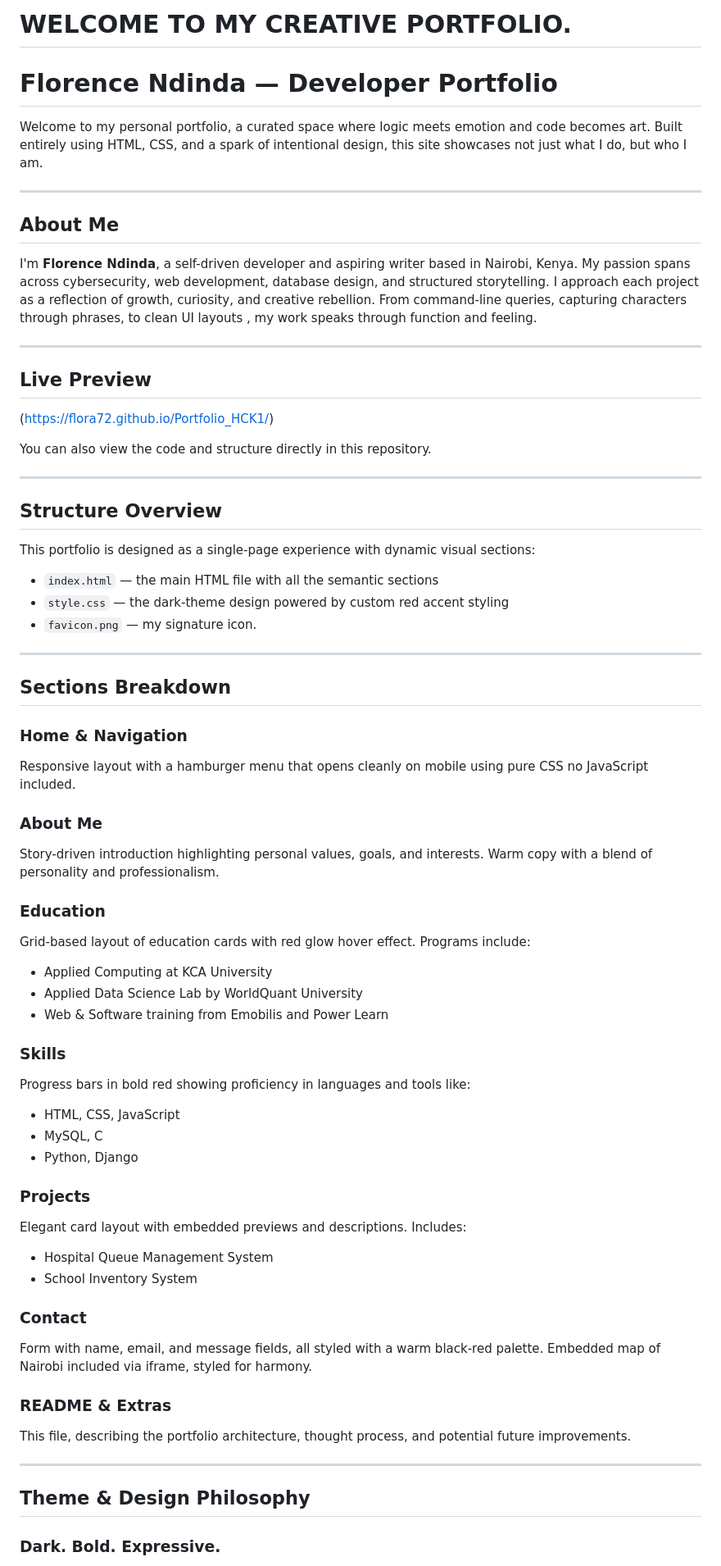
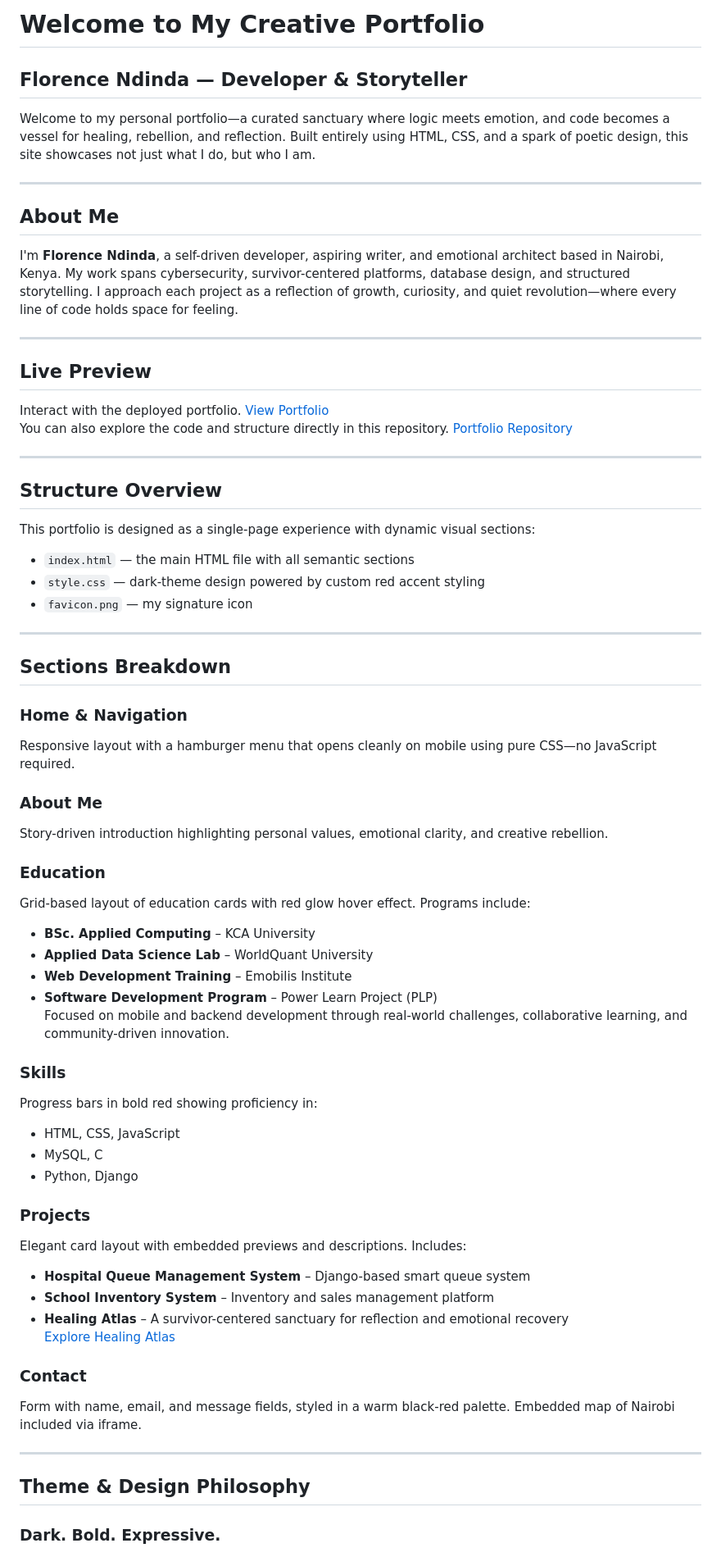
Before and after one commit to Flora72/Florence_Portfolio, a Markdown page: README.md, the part around the change printed below. Shown: that part at 82% size. Rendered like a GitHub page.

```diff
--- a/README.md
+++ b/README.md
@@ -1,67 +1,71 @@
-# WELCOME TO MY CREATIVE PORTFOLIO.
-# Florence Ndinda — Developer Portfolio
+#  Welcome to My Creative Portfolio
+## Florence Ndinda — Developer & Storyteller
 
-Welcome to my personal portfolio, a curated space where logic meets emotion and code becomes art. Built entirely using HTML, CSS, and a spark of intentional design, this site showcases not just what I do, but who I am.
+Welcome to my personal portfolio—a curated sanctuary where logic meets emotion, and code becomes a vessel for healing, rebellion, and reflection. Built entirely using HTML, CSS, and a spark of poetic design, this site showcases not just what I do, but who I am.
 
 ---
 
-## About Me
+##  About Me
 
-I'm **Florence Ndinda**, a self-driven developer and aspiring writer based in Nairobi, Kenya. My passion spans across cybersecurity, web development, database design, and structured storytelling. I approach each project as a reflection of growth, curiosity, and creative rebellion. From command-line queries, capturing characters through phrases, to clean UI layouts , my work speaks through function and feeling.
+I'm **Florence Ndinda**, a self-driven developer, aspiring writer, and emotional architect based in Nairobi, Kenya. My work spans cybersecurity, survivor-centered platforms, database design, and structured storytelling. I approach each project as a reflection of growth, curiosity, and quiet revolution—where every line of code holds space for feeling.
 
 ---
 
-## Live Preview
-(https://flora72.github.io/Portfolio_HCK1/)
-
-You can also view the code and structure directly in this repository.
+##  Live Preview
+Interact with the deployed portfolio.
+[View Portfolio](https://flora72.github.io/Portfolio_HCK1/)
+You can also explore the code and structure directly in this repository.
+[Portfolio Repository](https://github.com/Flora72/Florence_Portfolio)
 
 ---
 
-## Structure Overview
+##  Structure Overview
 
 This portfolio is designed as a single-page experience with dynamic visual sections:
 
-- `index.html` — the main HTML file with all the semantic sections
-- `style.css` — the dark-theme design powered by custom red accent styling
-- `favicon.png` — my signature icon.
+- `index.html` — the main HTML file with all semantic sections
+- `style.css` — dark-theme design powered by custom red accent styling
+- `favicon.png` — my signature icon
 
 ---
 
 ## Sections Breakdown
 
 ### Home & Navigation
-Responsive layout with a hamburger menu that opens cleanly on mobile using pure CSS no JavaScript included.
+Responsive layout with a hamburger menu that opens cleanly on mobile using pure CSS—no JavaScript required.
 
-### About Me
-Story-driven introduction highlighting personal values, goals, and interests. Warm copy with a blend of personality and professionalism.
+###  About Me
+Story-driven introduction highlighting personal values, emotional clarity, and creative rebellion.
 
-###  Education
+### Education
 Grid-based layout of education cards with red glow hover effect. Programs include:
 
-- Applied Computing at KCA University
-- Applied Data Science Lab by WorldQuant University
-- Web & Software training from Emobilis and Power Learn
+- **BSc. Applied Computing** – KCA University
+- **Applied Data Science Lab** – WorldQuant University
+- **Web Development Training** – Emobilis Institute
+- **Software Development Program** – Power Learn Project (PLP)
+  Focused on mobile and backend development through real-world challenges, collaborative learning, and community-driven innovation.
 
-### Skills
-Progress bars in bold red showing proficiency in languages and tools like:
+###  Skills
+Progress bars in bold red showing proficiency in:
+
 - HTML, CSS, JavaScript
 - MySQL, C
 - Python, Django
 
-### Projects
+###  Projects
 Elegant card layout with embedded previews and descriptions. Includes:
-- Hospital Queue Management System
-- School Inventory System
 
-### Contact
-Form with name, email, and message fields, all styled with a warm black-red palette. Embedded map of Nairobi included via iframe, styled for harmony.
+- **Hospital Queue Management System** – Django-based smart queue system
+- **School Inventory System** – Inventory and sales management platform
+- **Healing Atlas** – A survivor-centered sanctuary for reflection and emotional recovery
+  [Explore Healing Atlas](https://healingatlas.onrender.com/)
 
-### README & Extras
-This file, describing the portfolio architecture, thought process, and potential future improvements.
+###  Contact
+Form with name, email, and message fields, styled in a warm black-red palette. Embedded map of Nairobi included via iframe.
 
 ---
 
-## Theme & Design Philosophy
+##  Theme & Design Philosophy
 
 ### Dark. Bold. Expressive.
```
Also changed, not shown: other parts of README.md (+7 -10 lines).
